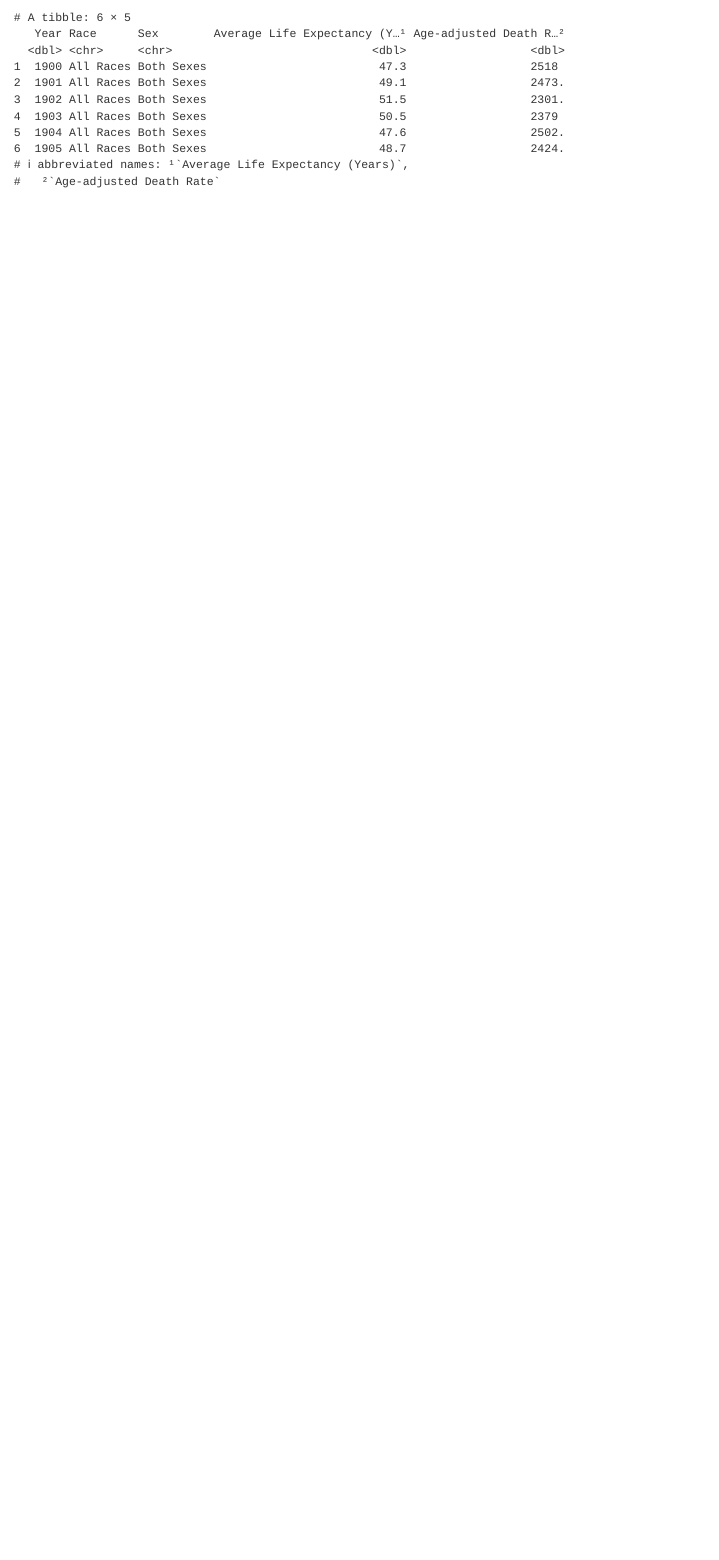
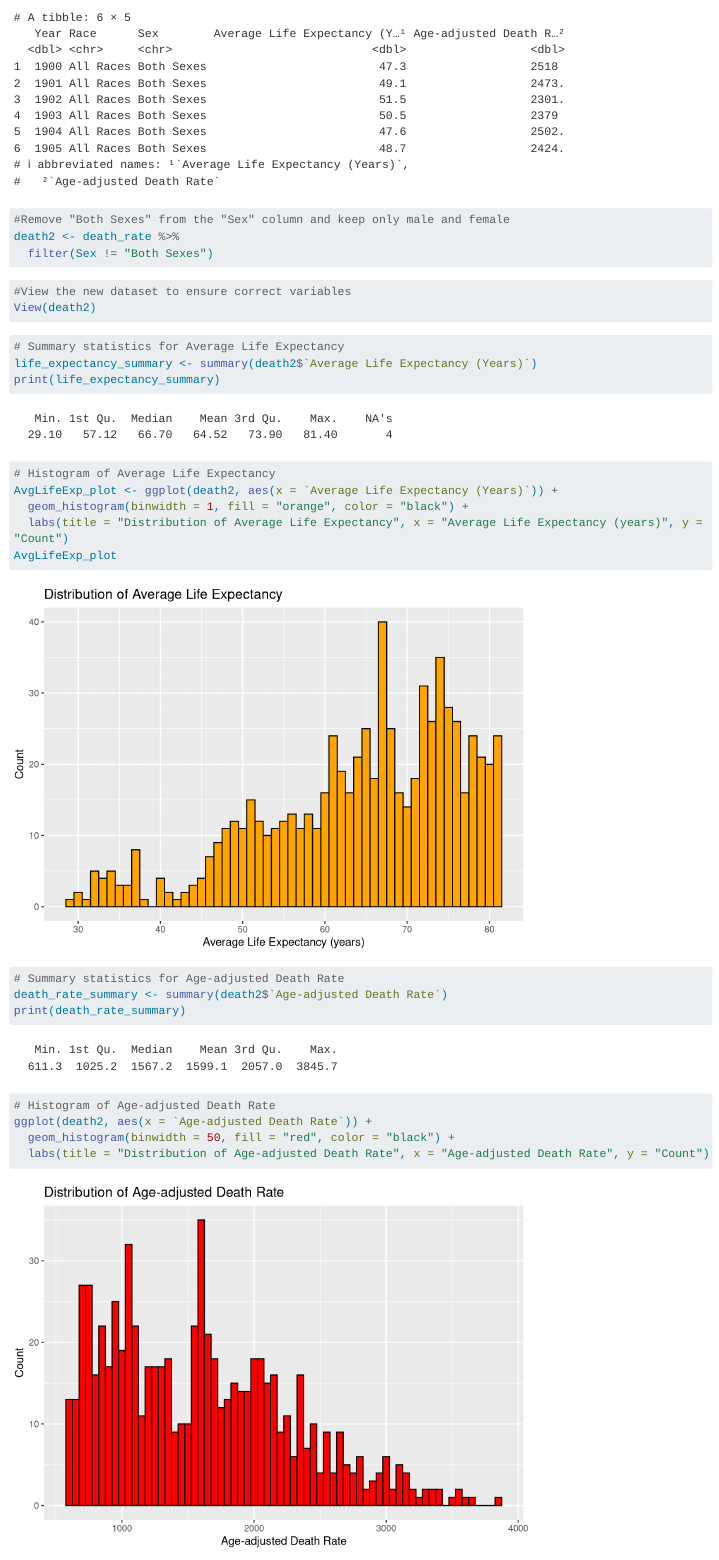
Before and after one commit to yosoynoob/NicholasStevenson-P2-Portfolio, a Quarto document (cdcdata-exercise/cdcdata-exercise.qmd): the page in a window 1100 px wide, from 570 px down before the commit and from 610 px down after it, so that both start at the same text. Rendered offline with R 4.5, knitr and Pandoc in place of Quarto, with nearby package versions; long lines of code are wrapped.

Commit message:
Added EDA to CDC Data Exercise and Menu option for Data Analysis Exercise

````diff
--- a/_quarto.yml
+++ b/_quarto.yml
@@ -20,6 +20,8 @@ website:
             file: tidytuesday-exercise/tidytuesday-exercise.qmd
           - text: "Data Exercise"
             file: data-exercise/data-exercise.qmd
+          - text: "Data Analysis Exercise"
+            file: cdcdata-exercise/cdcdata-exercise.qmd
     right:
       - icon: github
         href: https://github.com/yosoynoob/NicholasStevenson-P2-Portfolio
--- a/cdcdata-exercise/cdcdata-exercise.qmd
+++ b/cdcdata-exercise/cdcdata-exercise.qmd
@@ -19,0 +24,36 @@ head(death_rate)
+```{r}
+#Remove "Both Sexes" from the "Sex" column and keep only male and female
+death2 <- death_rate %>%
+  filter(Sex != "Both Sexes")
+```
+
+```{r}
+#View the new dataset to ensure correct variables
+View(death2)
+```
+
+```{r, warning=FALSE}
+# Summary statistics for Average Life Expectancy
+life_expectancy_summary <- summary(death2$`Average Life Expectancy (Years)`)
+print(life_expectancy_summary)
+
+# Histogram of Average Life Expectancy
+AvgLifeExp_plot <- ggplot(death2, aes(x = `Average Life Expectancy (Years)`)) +
+  geom_histogram(binwidth = 1, fill = "orange", color = "black") +
+  labs(title = "Distribution of Average Life Expectancy", x = "Average Life Expectancy (years)", y = "Count")
+AvgLifeExp_plot
+```
+
+```{r}
+# Summary statistics for Age-adjusted Death Rate
+death_rate_summary <- summary(death2$`Age-adjusted Death Rate`)
+print(death_rate_summary)
+
+# Histogram of Age-adjusted Death Rate
+ggplot(death2, aes(x = `Age-adjusted Death Rate`)) +
+  geom_histogram(binwidth = 50, fill = "red", color = "black") +
+  labs(title = "Distribution of Age-adjusted Death Rate", x = "Age-adjusted Death Rate", y = "Count")
+
+```
+
+```{r, warning=FALSE}
````
Also changed, not shown: docs/search.json, cdcdata-exercise/cdcdata-exercise.qmd (15 more changed lines), 4 other files.
